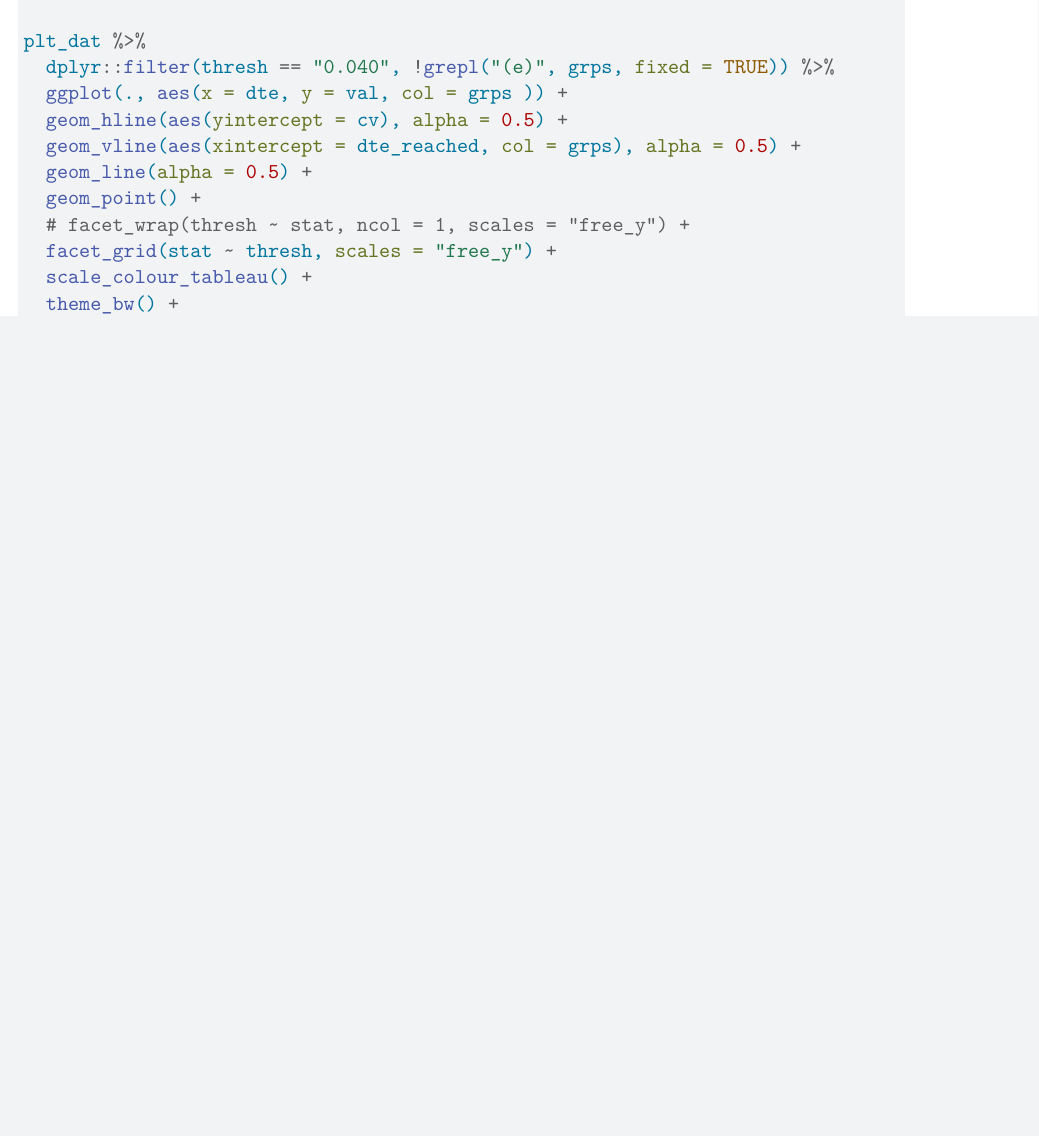
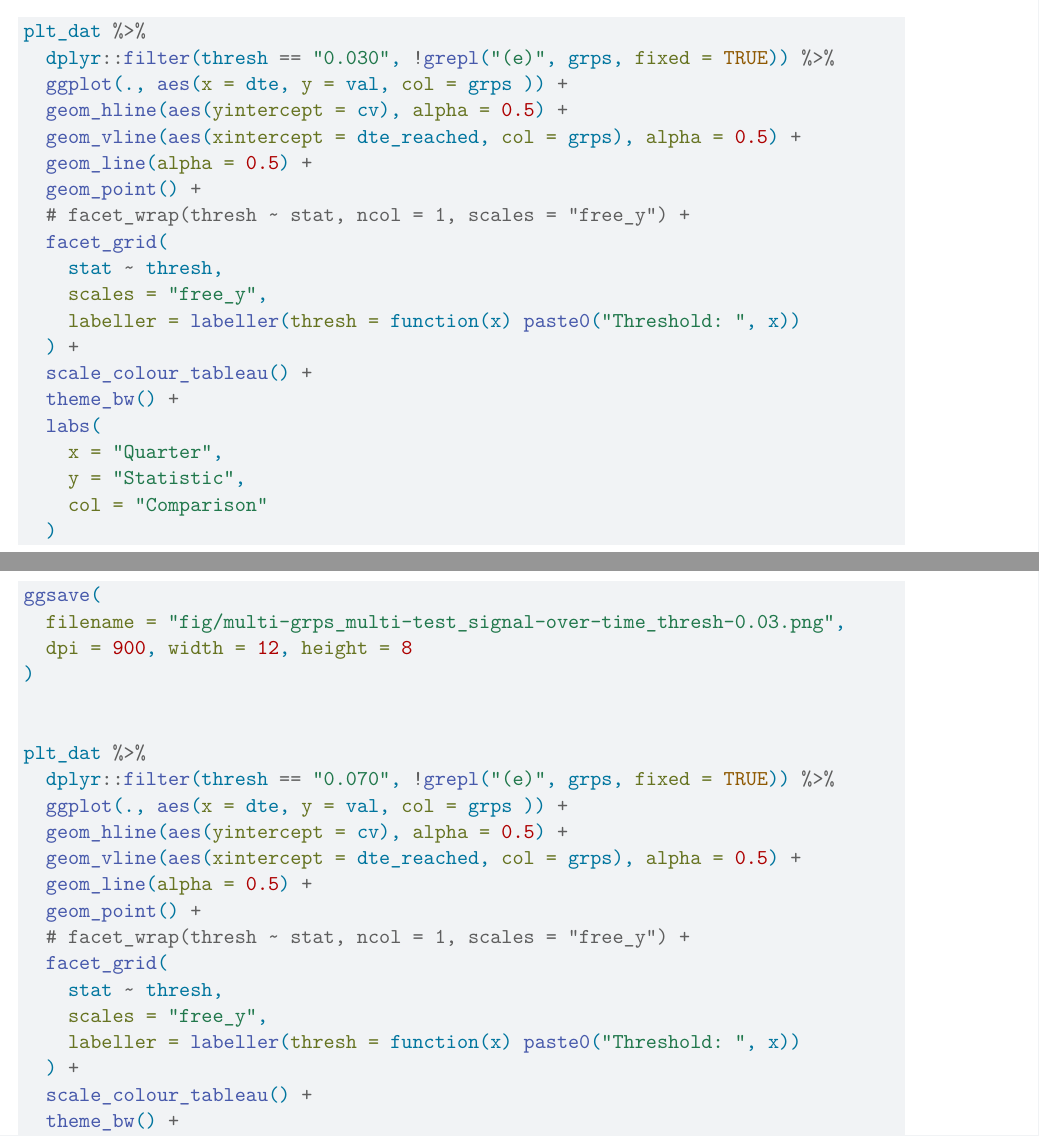
Before and after one commit to tystan/mesh-sig-detect, a Quarto document (1_analysis.qmd): part of page 23 of 24 before the commit and two parts of pages 24 and 25 of 28 after it, the two joined at a grey line, cut so that both start at the same text, the shorter picture padded with empty space. Rendered offline with R 4.5, knitr and Pandoc in place of Quarto, then LaTeX, with nearby package versions; some code elsewhere in the file could not run offline.

Commit message:
Updated analysis + new plots

```diff
--- a/r/1_data_analysis.R
+++ b/r/1_data_analysis.R
@@ -786,14 +885,72 @@
 
 
 plt_dat %>%
-  dplyr::filter(thresh == "0.040", !grepl("(e)", grps, fixed = TRUE)) %>%
+  dplyr::filter(thresh == "0.030", !grepl("(e)", grps, fixed = TRUE)) %>%
   ggplot(., aes(x = dte, y = val, col = grps )) +
   geom_hline(aes(yintercept = cv), alpha = 0.5) +
   geom_vline(aes(xintercept = dte_reached, col = grps), alpha = 0.5) +
   geom_line(alpha = 0.5) +
   geom_point() +
   # facet_wrap(thresh ~ stat, ncol = 1, scales = "free_y") +
-  facet_grid(stat ~ thresh, scales = "free_y") +
+  facet_grid(
+    stat ~ thresh,
+    scales = "free_y",
+    labeller = labeller(thresh = function(x) paste0("Threshold: ", x))
+  ) +
+  scale_colour_tableau() +
+  theme_bw() +
+  labs(
+    x = "Quarter",
+    y = "Statistic",
+    col = "Comparison"
+  )
+
+ggsave(
+  filename = "fig/multi-grps_multi-test_signal-over-time_thresh-0.03.png",
+  dpi = 900, width = 12, height = 8
+)
+
+
+plt_dat %>%
+  dplyr::filter(thresh == "0.070", !grepl("(e)", grps, fixed = TRUE)) %>%
+  ggplot(., aes(x = dte, y = val, col = grps )) +
+  geom_hline(aes(yintercept = cv), alpha = 0.5) +
+  geom_vline(aes(xintercept = dte_reached, col = grps), alpha = 0.5) +
+  geom_line(alpha = 0.5) +
+  geom_point() +
+  # facet_wrap(thresh ~ stat, ncol = 1, scales = "free_y") +
+  facet_grid(
+    stat ~ thresh,
+    scales = "free_y",
+    labeller = labeller(thresh = function(x) paste0("Threshold: ", x))
+  ) +
+  scale_colour_tableau() +
+  theme_bw() +
+  labs(
+    x = "Quarter",
+    y = "Statistic",
+    col = "Comparison"
+  )
+
+ggsave(
+  filename = "fig/multi-grps_multi-test_signal-over-time_thresh-0.07.png",
+  dpi = 900, width = 12, height = 8
+)
+
+
+plt_dat %>%
+  dplyr::filter(thresh %in% c("0.040", "0.050", "0.060"), !grepl("(e)", grps, fixed = TRUE)) %>%
+  ggplot(., aes(x = dte, y = val, col = grps )) +
+  geom_hline(aes(yintercept = cv), alpha = 0.5) +
+  geom_vline(aes(xintercept = dte_reached, col = grps), alpha = 0.5) +
+  geom_line(alpha = 0.5) +
+  geom_point() +
+  # facet_wrap(thresh ~ stat, ncol = 1, scales = "free_y") +
+  facet_grid(
+    stat ~ thresh,
+    scales = "free_y",
+    labeller = labeller(thresh = function(x) paste0("Threshold: ", x))
+  ) +
   scale_colour_tableau() +
   theme_bw() +
   labs(
@@ -803,6 +960,12 @@
   )
 
 
+
+
+ggsave(
+  filename = "fig/multi-grps_multi-test_signal-over-time_thresh-range-0.04-0.06.png",
+  dpi = 900, width = 12, height = 8
+)
 
 
 
```
Also changed, not shown: 1_analysis.qmd (+5 -5 lines), r/0_preprocess.R (+9 -2 lines), 0_preprocess.pdf, 1_analysis.pdf, dat/cumul_qtrly_dat.parquet, fig/multi-grps_multi-test_signal-over-time_thresh-0.03.png (added), fig/multi-grps_multi-test_signal-over-time_thresh-0.04.png (added), fig/multi-grps_multi-test_signal-over-time_thresh-0.07.png (added), fig/multi-grps_multi-test_signal-over-time_thresh-range-0.04-0.06.png (added), fig/pelvic_v_hernia_rr_est_over_time.png, fig/pelvic_v_hernia_sig_detect_over_time.png, fig/time_to_signal_method_facets.png, fig/time_to_signal_method_overlay.png, out/sra_cum_bcpnn.parquet, 4 more files, 2 other files.
